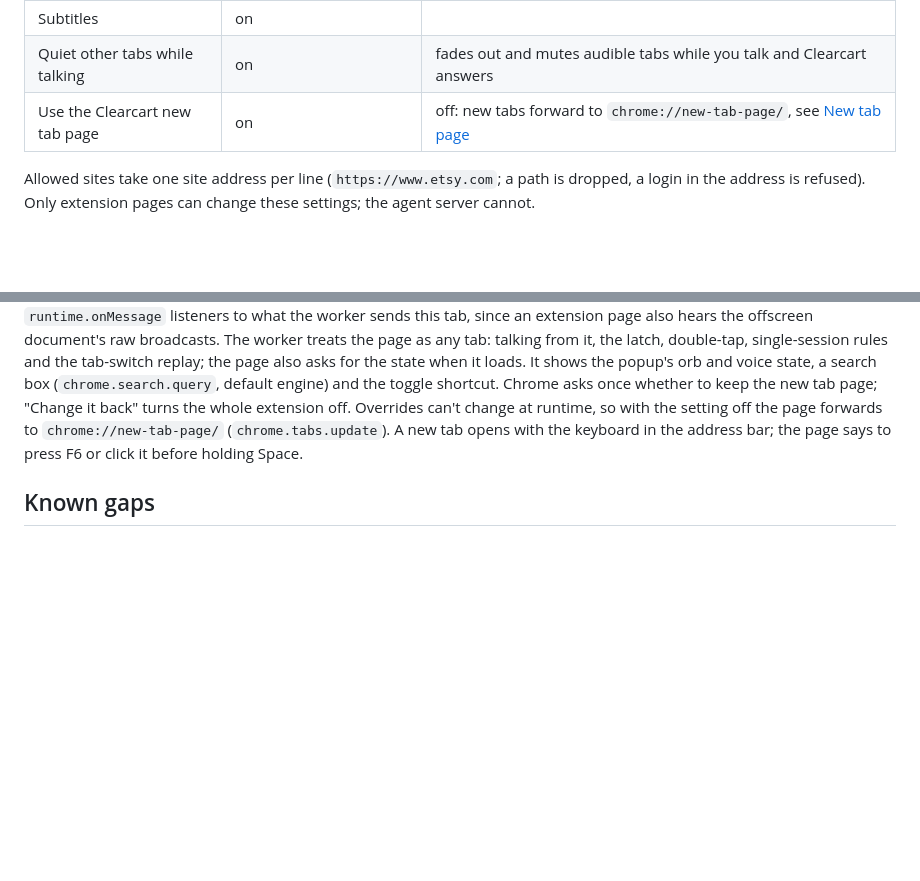
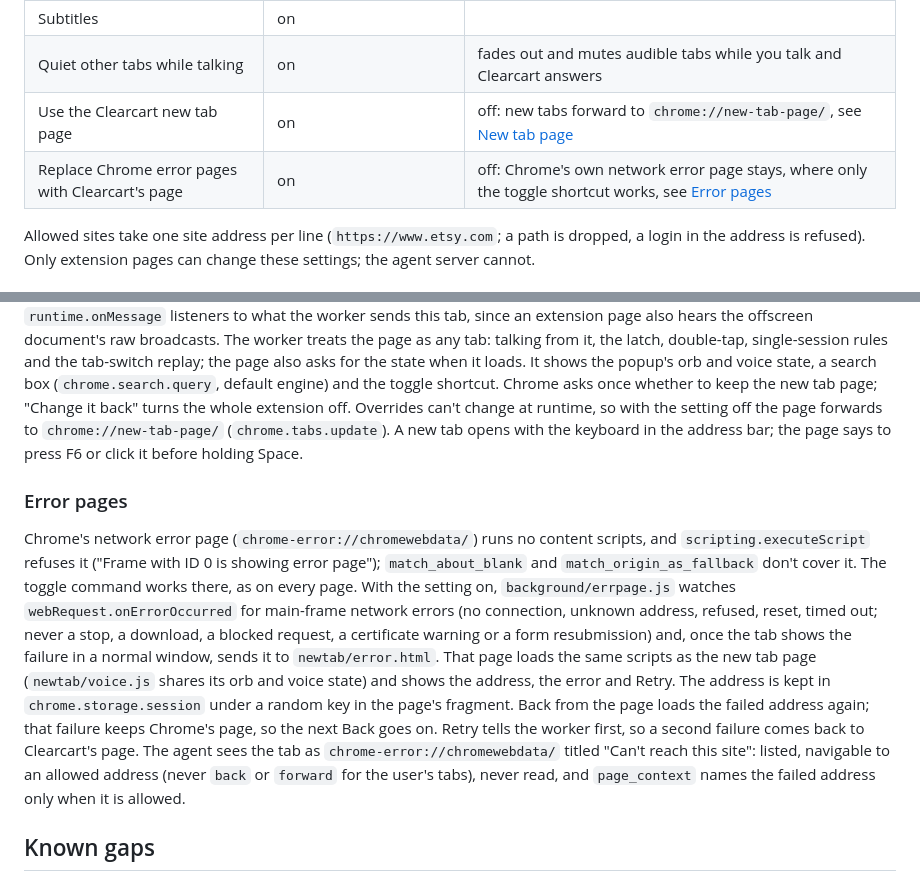
Before and after one commit to SebA-R/orbi, a Markdown page: extension/README.md, 2 parts joined by grey strips. Drawn GitHub-style; blank space fills up the shorter version.

Commit message:
Document the error page
Co-Authored-By: Claude Opus 5.5 (1M context) <noreply@anthropic.com>

```diff
--- a/extension/README.md
+++ b/extension/README.md
@@ -35,6 +35,7 @@ To switch back to Open Claude in Chrome, remove `CLEARCART_BROWSER=ext` and rest
 | Subtitles | on | |
 | Quiet other tabs while talking | on | fades out and mutes audible tabs while you talk and Clearcart answers |
 | Use the Clearcart new tab page | on | off: new tabs forward to `chrome://new-tab-page/`, see [New tab page](#new-tab-page) |
+| Replace Chrome error pages with Clearcart's page | on | off: Chrome's own network error page stays, where only the toggle shortcut works, see [Error pages](#error-pages) |
 
 Allowed sites take one site address per line (`https://www.etsy.com`; a path is dropped, a login in the address is refused). Only extension pages can change these settings; the agent server cannot.
 
@@ -154,6 +155,10 @@ Browser tests that load the real extension use a temp copy whose default agent U
 
 Content scripts can't run on Chrome's own pages, so on Chrome's new tab page Space does nothing (the toggle command still works, but without subtitles). `chrome_url_overrides` replaces it with `newtab/newtab.html`, which loads `content/hotkey.js` and `content/subtitles.js` unchanged as plain script tags. `newtab/guard.js` runs first and keeps their `runtime.onMessage` listeners to what the worker sends this tab, since an extension page also hears the offscreen document's raw broadcasts. The worker treats the page as any tab: talking from it, the latch, double-tap, single-session rules and the tab-switch replay; the page also asks for the state when it loads. It shows the popup's orb and voice state, a search box (`chrome.search.query`, default engine) and the toggle shortcut. Chrome asks once whether to keep the new tab page; "Change it back" turns the whole extension off. Overrides can't change at runtime, so with the setting off the page forwards to `chrome://new-tab-page/` (`chrome.tabs.update`). A new tab opens with the keyboard in the address bar; the page says to press F6 or click it before holding Space.
 
+### Error pages
+
+Chrome's network error page (`chrome-error://chromewebdata/`) runs no content scripts, and `scripting.executeScript` refuses it ("Frame with ID 0 is showing error page"); `match_about_blank` and `match_origin_as_fallback` don't cover it. The toggle command works there, as on every page. With the setting on, `background/errpage.js` watches `webRequest.onErrorOccurred` for main-frame network errors (no connection, unknown address, refused, reset, timed out; never a stop, a download, a blocked request, a certificate warning or a form resubmission) and, once the tab shows the failure in a normal window, sends it to `newtab/error.html`. That page loads the same scripts as the new tab page (`newtab/voice.js` shares its orb and voice state) and shows the address, the error and Retry. The address is kept in `chrome.storage.session` under a random key in the page's fragment. Back from the page loads the failed address again; that failure keeps Chrome's page, so the next Back goes on. Retry tells the worker first, so a second failure comes back to Clearcart's page. The agent sees the tab as `chrome-error://chromewebdata/` titled "Can't reach this site": listed, navigable to an allowed address (never `back` or `forward` for the user's tabs), never read, and `page_context` names the failed address only when it is allowed.
+
 ## Known gaps
 
 - The suggested blocked sites are best effort: a sensitive site that is not on it, under its own domain, is browsable until you add it.
```
